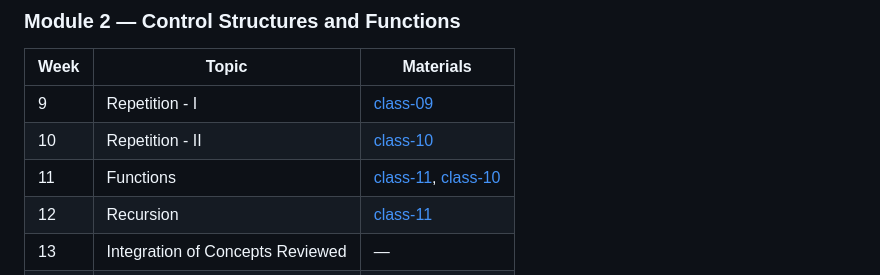
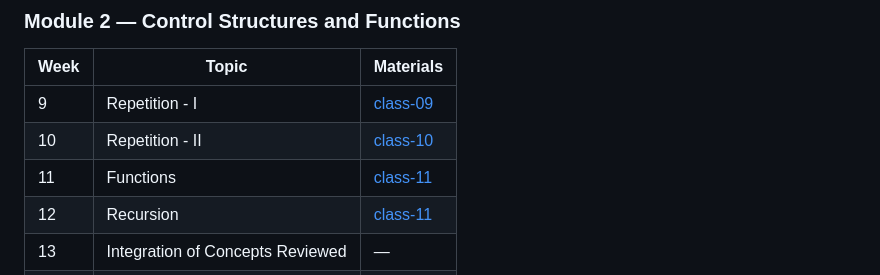
Before and after one commit to javierip/structured-programming-C, a Markdown page: README.md, the part around the change. Drawn GitHub-style.

```diff
--- a/README.md
+++ b/README.md
@@ -29,7 +29,7 @@ The course spans 32 weeks, organized into four modules separated by evaluation i
 |------|-------|-----------|
 | 9 | Repetition - I | [class-09](class-09-iteration-while/) |
 | 10 | Repetition - II | [class-10](class-10-iteration-for/) |
-| 11 | Functions | [class-11](class-11-functions/), [class-10](class-10-functions-static-variables/) |
+| 11 | Functions | [class-11](class-11-functions/) |
 | 12 | Recursion | [class-11](class-11-functions-recursion/) |
 | 13 | Integration of Concepts Reviewed | — |
 | 14 | **Second Evaluation Instance** | — |
```
